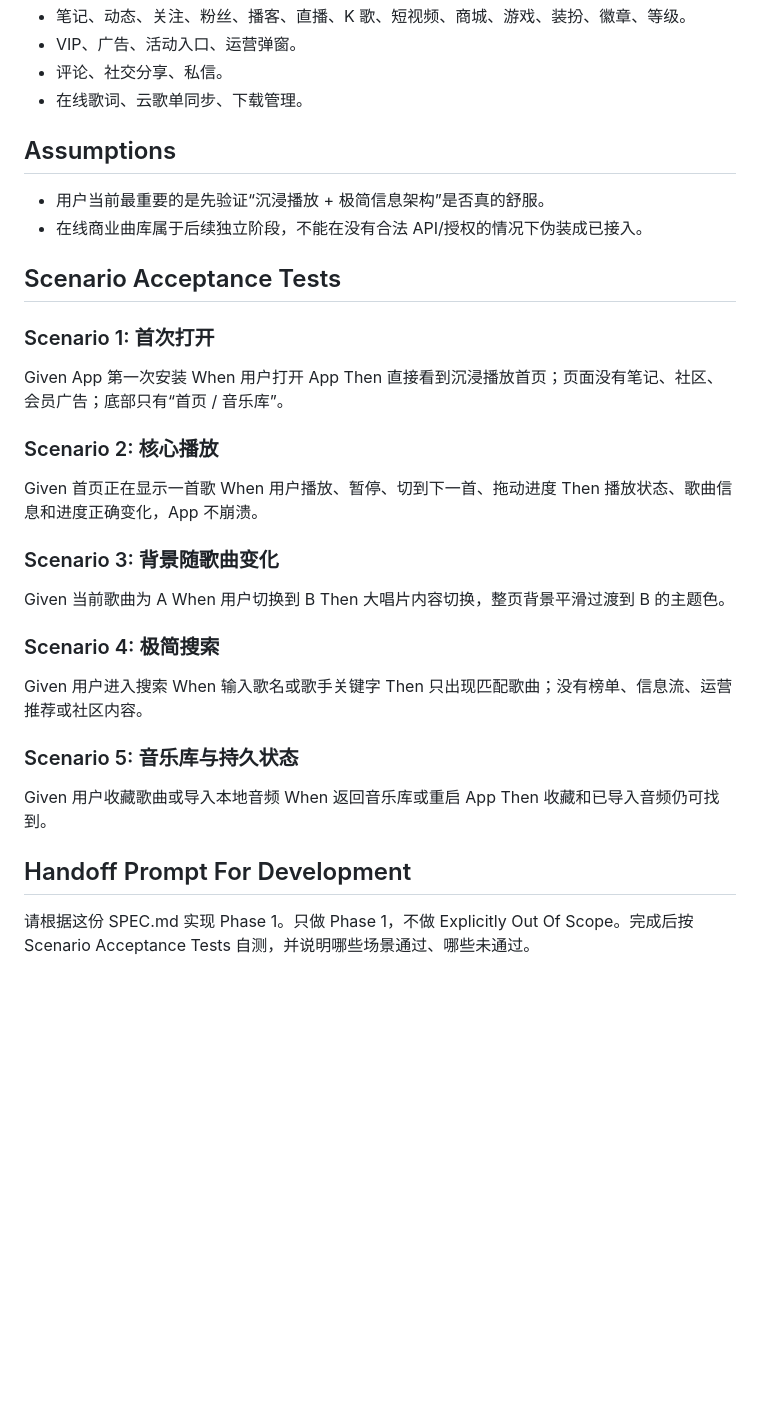
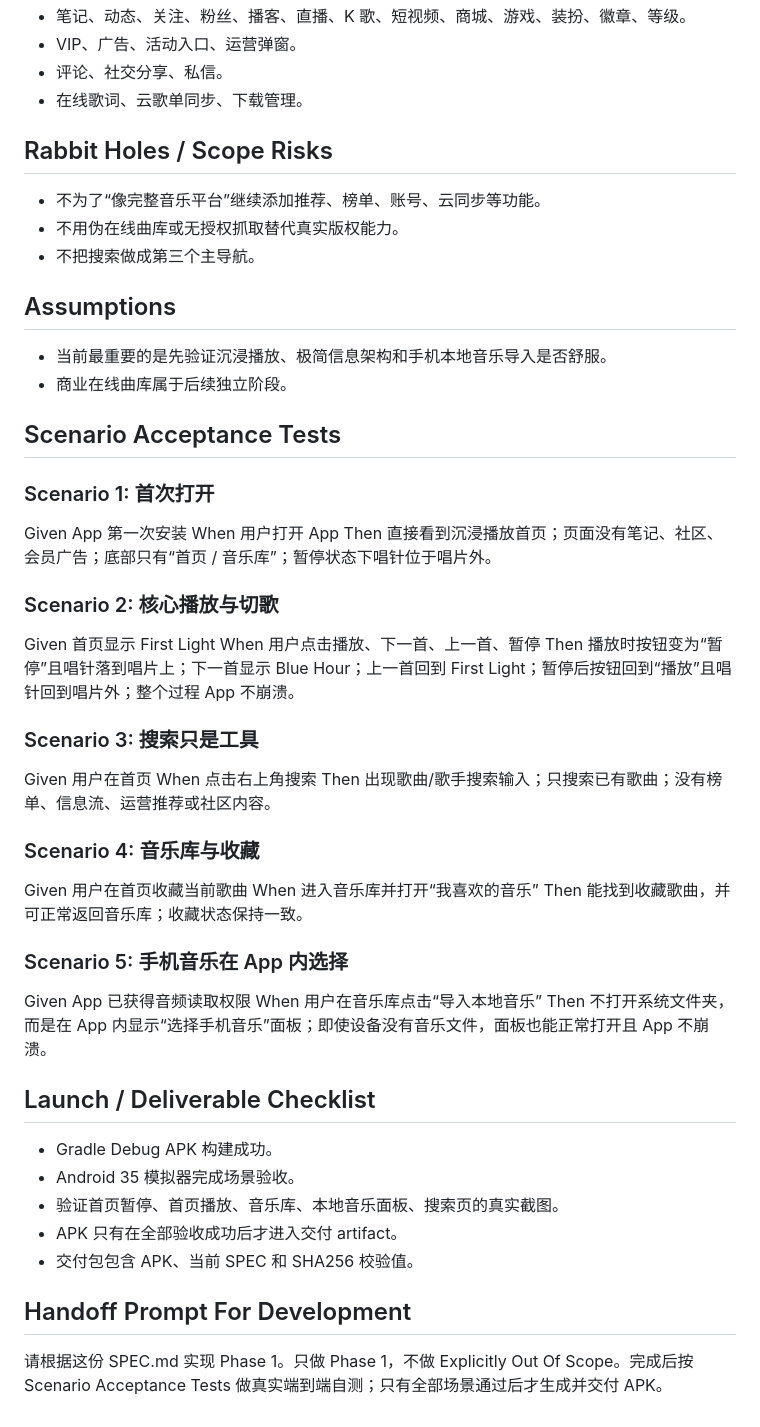
Before and after one commit to qxdnzbl-arch/socialmix-android-ci, a Markdown page: SPEC-music-phase1.md, the part around one of its changes. GitHub-like rendering; blank space fills up the shorter version.

Commit message:
Align Phase 1 SPEC with the confirmed in-app local music flow and acceptance criteria

```diff
--- a/SPEC-music-phase1.md
+++ b/SPEC-music-phase1.md
@@ -52,35 +59,47 @@
 - 评论、社交分享、私信。
 - 在线歌词、云歌单同步、下载管理。
 
+## Rabbit Holes / Scope Risks
+- 不为了“像完整音乐平台”继续添加推荐、榜单、账号、云同步等功能。
+- 不用伪在线曲库或无授权抓取替代真实版权能力。
+- 不把搜索做成第三个主导航。
+
 ## Assumptions
-- 用户当前最重要的是先验证“沉浸播放 + 极简信息架构”是否真的舒服。
-- 在线商业曲库属于后续独立阶段，不能在没有合法 API/授权的情况下伪装成已接入。
+- 当前最重要的是先验证沉浸播放、极简信息架构和手机本地音乐导入是否舒服。
+- 商业在线曲库属于后续独立阶段。
 
 ## Scenario Acceptance Tests
 ### Scenario 1: 首次打开
 Given App 第一次安装
 When 用户打开 App
-Then 直接看到沉浸播放首页；页面没有笔记、社区、会员广告；底部只有“首页 / 音乐库”。
+Then 直接看到沉浸播放首页；页面没有笔记、社区、会员广告；底部只有“首页 / 音乐库”；暂停状态下唱针位于唱片外。
 
-### Scenario 2: 核心播放
-Given 首页正在显示一首歌
-When 用户播放、暂停、切到下一首、拖动进度
-Then 播放状态、歌曲信息和进度正确变化，App 不崩溃。
+### Scenario 2: 核心播放与切歌
+Given 首页显示 First Light
+When 用户点击播放、下一首、上一首、暂停
+Then 播放时按钮变为“暂停”且唱针落到唱片上；下一首显示 Blue Hour；上一首回到 First Light；暂停后按钮回到“播放”且唱针回到唱片外；整个过程 App 不崩溃。
 
-### Scenario 3: 背景随歌曲变化
-Given 当前歌曲为 A
-When 用户切换到 B
-Then 大唱片内容切换，整页背景平滑过渡到 B 的主题色。
+### Scenario 3: 搜索只是工具
+Given 用户在首页
+When 点击右上角搜索
+Then 出现歌曲/歌手搜索输入；只搜索已有歌曲；没有榜单、信息流、运营推荐或社区内容。
 
-### Scenario 4: 极简搜索
-Given 用户进入搜索
-When 输入歌名或歌手关键字
-Then 只出现匹配歌曲；没有榜单、信息流、运营推荐或社区内容。
+### Scenario 4: 音乐库与收藏
+Given 用户在首页收藏当前歌曲
+When 进入音乐库并打开“我喜欢的音乐”
+Then 能找到收藏歌曲，并可正常返回音乐库；收藏状态保持一致。
 
-### Scenario 5: 音乐库与持久状态
-Given 用户收藏歌曲或导入本地音频
-When 返回音乐库或重启 App
-Then 收藏和已导入音频仍可找到。
+### Scenario 5: 手机音乐在 App 内选择
+Given App 已获得音频读取权限
+When 用户在音乐库点击“导入本地音乐”
+Then 不打开系统文件夹，而是在 App 内显示“选择手机音乐”面板；即使设备没有音乐文件，面板也能正常打开且 App 不崩溃。
+
+## Launch / Deliverable Checklist
+- Gradle Debug APK 构建成功。
+- Android 35 模拟器完成场景验收。
+- 验证首页暂停、首页播放、音乐库、本地音乐面板、搜索页的真实截图。
+- APK 只有在全部验收成功后才进入交付 artifact。
+- 交付包包含 APK、当前 SPEC 和 SHA256 校验值。
 
 ## Handoff Prompt For Development
-请根据这份 SPEC.md 实现 Phase 1。只做 Phase 1，不做 Explicitly Out Of Scope。完成后按 Scenario Acceptance Tests 自测，并说明哪些场景通过、哪些未通过。
+请根据这份 SPEC.md 实现 Phase 1。只做 Phase 1，不做 Explicitly Out Of Scope。完成后按 Scenario Acceptance Tests 做真实端到端自测；只有全部场景通过后才生成并交付 APK。
```
Also changed, not shown: other parts of SPEC-music-phase1.md (+27 -20 lines).
